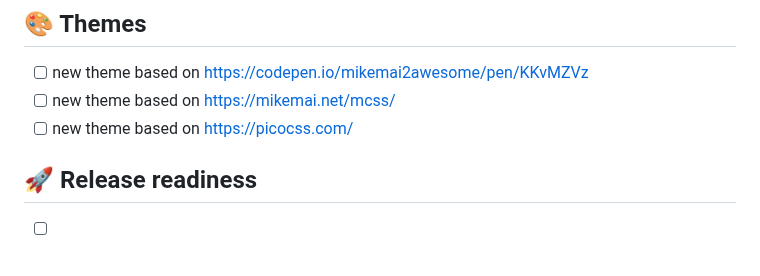
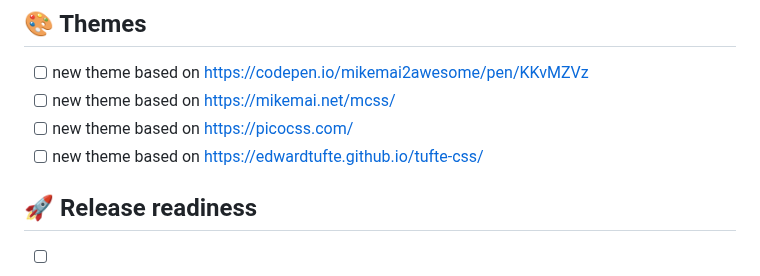
Before and after one commit to mcaserta/krik, a Markdown page: TODO.md, the part around the change. Rendered like a GitHub page.

Commit message:
new css link

```diff
--- a/TODO.md
+++ b/TODO.md
@@ -66,6 +66,7 @@
 - [ ] new theme based on <https://codepen.io/mikemai2awesome/pen/KKvMZVz>
 - [ ] new theme based on <https://mikemai.net/mcss/>
 - [ ] new theme based on <https://picocss.com/>
+- [ ] new theme based on <https://edwardtufte.github.io/tufte-css/>
 
 ## 🚀 Release readiness
 
```
